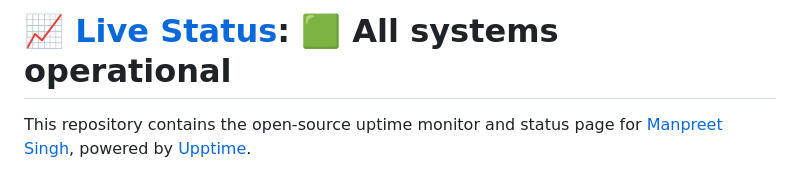
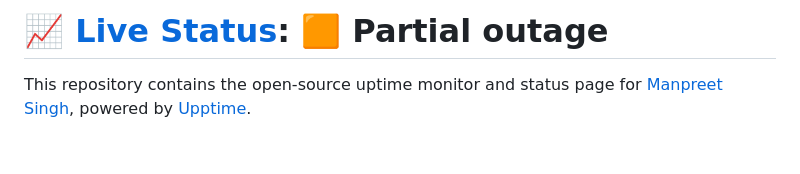
Before and after one commit to iammanpreetbhullar/sitemark-status, a Markdown page: README.md, the part around one of its changes. Drawn GitHub-style; blank space fills up the shorter version.

Commit message:
:pencil: Update summary in README [skip ci] [upptime]

```diff
--- a/README.md
+++ b/README.md
@@ -1,4 +1,4 @@
-# [📈 Live Status](https://status.sitemark.in): <!--live status--> **🟩 All systems operational**
+# [📈 Live Status](https://status.sitemark.in): <!--live status--> **🟧 Partial outage**
 
 This repository contains the open-source uptime monitor and status page for [Manpreet Singh](https://status.sitemark.in), powered by [Upptime](https://github.com/upptime/upptime).
 
```
Also changed, not shown: other parts of README.md (+4 -4 lines).
